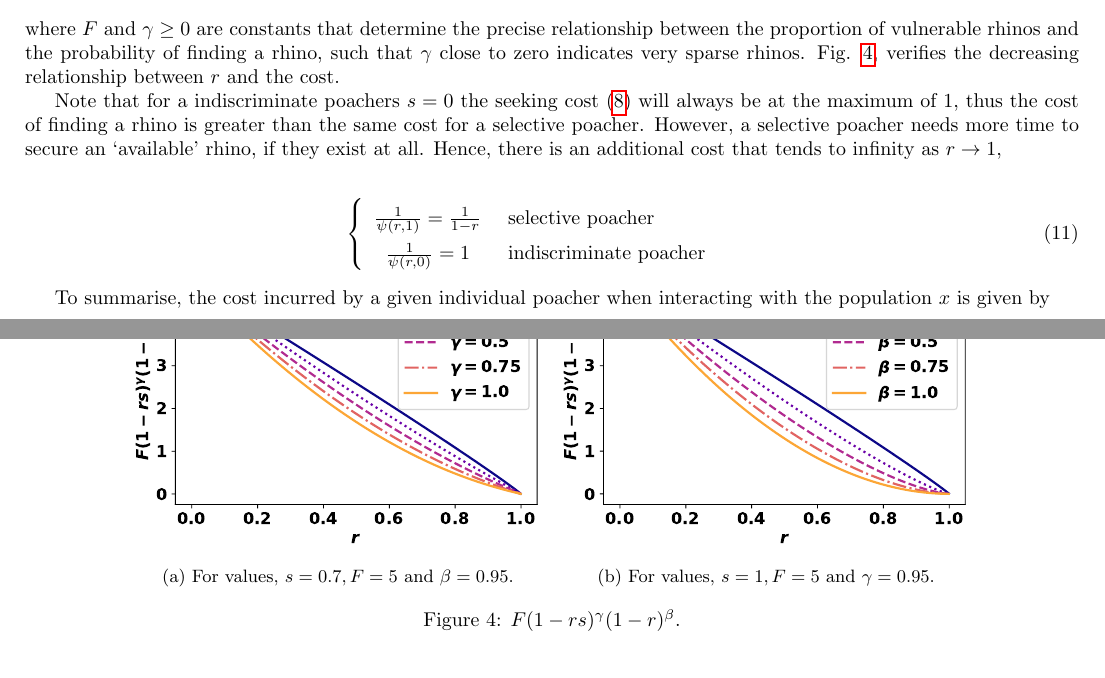
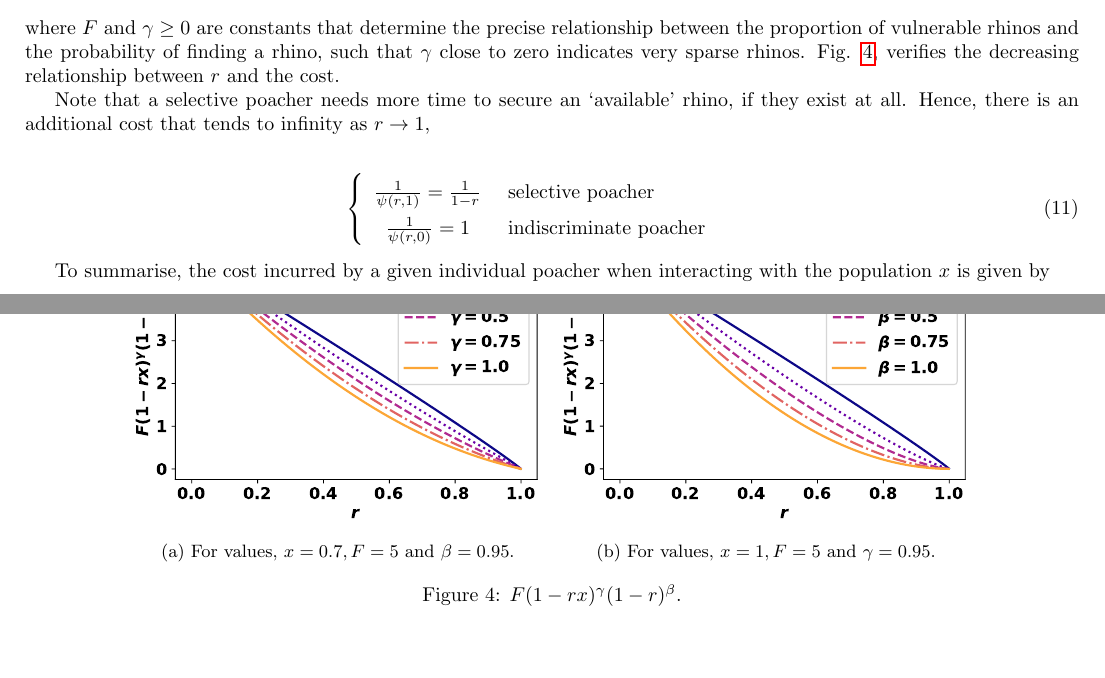
Before and after one commit to Nikoleta-v3/Evolutionary-game-theoretic-Model-of-Rhino-poaching, a LaTeX paper (main.tex): two parts of pages 4 and 5 of 8, joined at a grey line, cut so that both start at the same text, the shorter picture padded with empty space. The pictures show the PDF file main.pdf that the author committed with the source.

Commit message:
fix notation.
use x instead of s

```diff
--- a/main.tex
+++ b/main.tex
@@ -243,5 +243,5 @@ general case is
 
 \begin{eqnarray}
     \label{eqn:theta}
-    \theta(r, s) = s (1 - r) + (1 - s) ((\theta_r - 1) r + 1),
+    \theta(r, x) = x (1 - r) + (1 - x) ((\theta_r - 1) r + 1),
 \end{eqnarray}
@@ -254,7 +254,7 @@ Thus at any given time the expected gain is
 
 \begin{eqnarray}
     \label{eqn:individual_gain}
-    H \theta(r, s)^{-\alpha},
+    H \theta(r, x)^{-\alpha},
 \end{eqnarray}
 where \(H\) is a scaling factor associated with the value of a full horn, and
 \(\alpha \geq 0\) is a constant that determines the precise relationship between
@@ -264,8 +264,8 @@ gain curve corresponds to a demand curve.
 \begin{figure}[!htbp]
 \centering
 \includegraphics[width=0.4\textwidth]{images/gain_curve.pdf}
-\caption{\label{fig:GainCurve} \(H \theta(r, s) ^{- \alpha}\) for values
-\(H = 10, \theta_r = 0.3\) and \(s = 0.2.\)}
+\caption{\label{fig:GainCurve} \(H \theta(r, x) ^{- \alpha}\) for values
+\(H = 10, \theta_r = 0.3\) and \(x = 0.2.\)}
 \end{figure}
 
 An individual interacts with the population, denoted as \(\chi=(x,1-x)\) where \(x\)
@@ -293,7 +293,7 @@ on \(r\) and \(s\) by,
 
 \begin{eqnarray}
     \label{eqn:psi}
-    \psi(r, s) = 1 - rs.
+    \psi(r, x) = 1 - rx.
 \end{eqnarray}
 
 Additionally, the poachers are also exposed to a risk. The risk to the poacher is
@@ -324,19 +324,17 @@ cost.
 \begin{center}
     \begin{subfigure}{0.40\textwidth}
         \includegraphics[width=\linewidth]{images/gammas_curve.pdf}
-        \caption{For values, \(s=0.7, F=5\) and \(\beta=0.95\).}
+        \caption{For values, \(x=0.7, F=5\) and \(\beta=0.95\).}
     \end{subfigure}
     \begin{subfigure}{0.40\textwidth}
         \includegraphics[width=\linewidth]{images/betas_curve.pdf}
-        \caption{For values, \(s=1, F=5\) and \(\gamma=0.95\).}
+        \caption{For values, \(x=1, F=5\) and \(\gamma=0.95\).}
     \end{subfigure}
-\caption{\(F (1 - rs)^{\gamma} (1 - r)^{\beta}\).}\label{fig:CostCurves}
+\caption{\(F (1 - rx)^{\gamma} (1 - r)^{\beta}\).}\label{fig:CostCurves}
 \end{center}
 \end{figure}
 
-Note that for a indiscriminate poachers \(s = 0\) the seeking
-cost (\ref{eqn:psi}) will always be at the maximum of \(1\), thus the cost of finding a rhino is greater
-than the same cost for a selective poacher. However, a selective poacher needs
+Note that a selective poacher needs
 more time to secure an `available' rhino, if they exist at all. Hence, there is an
 additional cost that tends to infinity as \(r \rightarrow 1\),
 
```
Also changed, not shown: images/betas_curve.pdf, images/gain_curve.pdf, images/gammas_curve.pdf, main.pdf, marked-up.pdf, main.tex (10 more changed lines), 1 other file.
